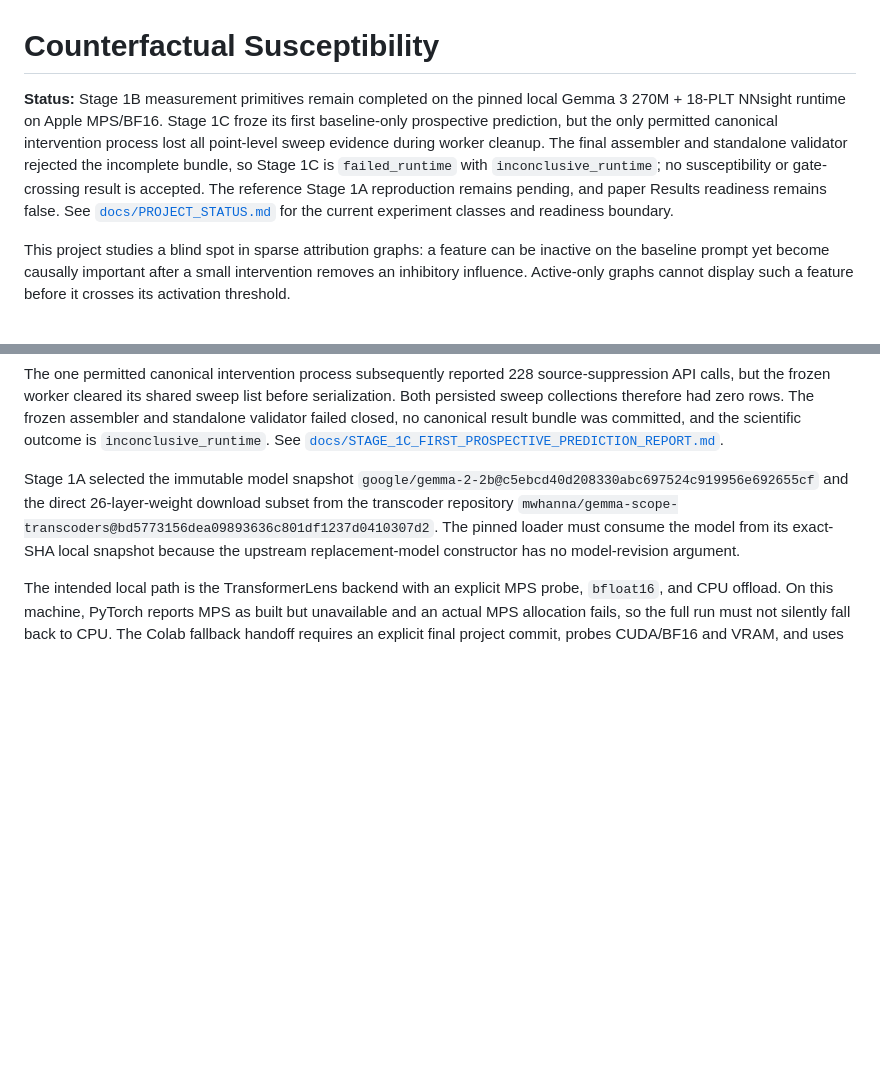
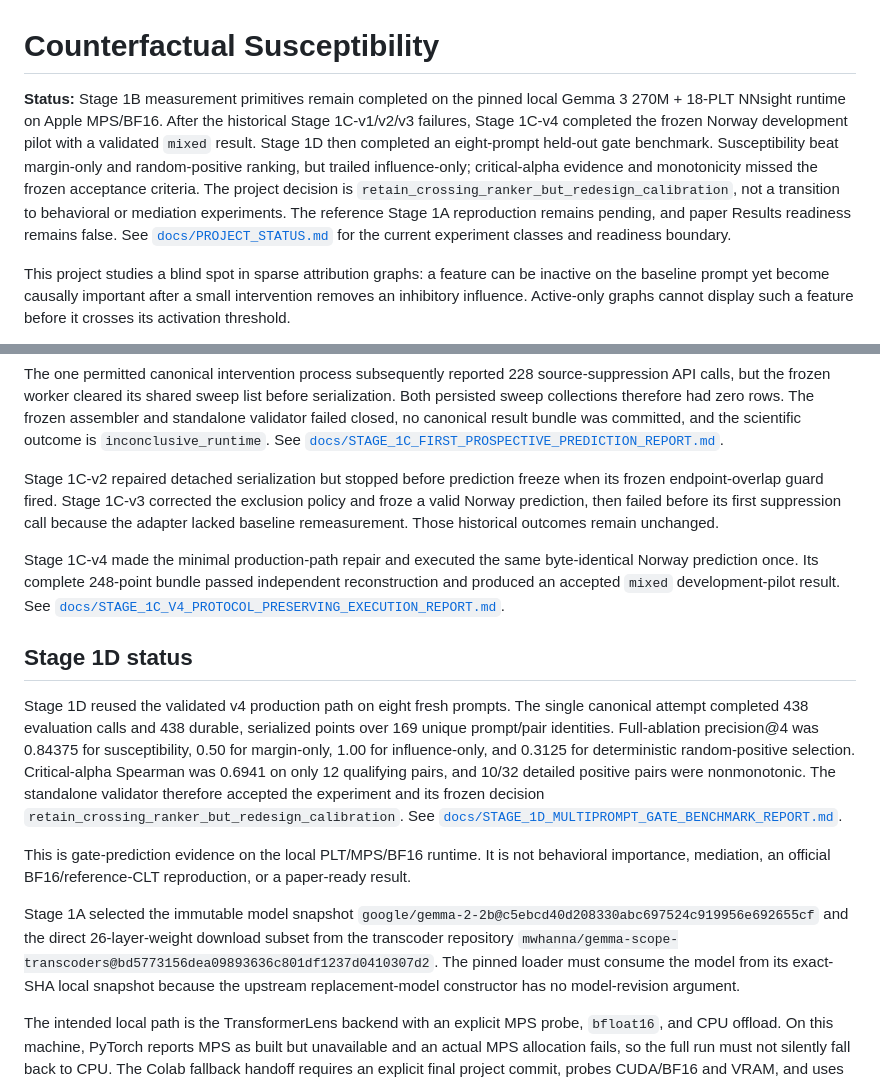
Before and after one commit to eokahya/counterfactual-susceptibility, a Markdown page: README.md, 2 parts joined by grey strips. Drawn GitHub-style; blank space fills up the shorter version.

Commit message:
Document Stage 1D benchmark decision

```diff
--- a/README.md
+++ b/README.md
@@ -1,14 +1,15 @@
 # Counterfactual Susceptibility
 
 **Status:** Stage 1B measurement primitives remain completed on the pinned
-local Gemma 3 270M + 18-PLT NNsight runtime on Apple MPS/BF16. Stage 1C froze
-its first baseline-only prospective prediction, but the only permitted
-canonical intervention process lost all point-level sweep evidence during
-worker cleanup. The final assembler and standalone validator rejected the
-incomplete bundle, so Stage 1C is `failed_runtime` with
-`inconclusive_runtime`; no susceptibility or gate-crossing result is accepted.
-The reference Stage 1A reproduction remains pending, and paper Results
-readiness remains false. See
+local Gemma 3 270M + 18-PLT NNsight runtime on Apple MPS/BF16. After the
+historical Stage 1C-v1/v2/v3 failures, Stage 1C-v4 completed the frozen Norway
+development pilot with a validated `mixed` result. Stage 1D then completed an
+eight-prompt held-out gate benchmark. Susceptibility beat margin-only and
+random-positive ranking, but trailed influence-only; critical-alpha evidence
+and monotonicity missed the frozen acceptance criteria. The project decision
+is `retain_crossing_ranker_but_redesign_calibration`, not a transition to
+behavioral or mediation experiments. The reference Stage 1A reproduction
+remains pending, and paper Results readiness remains false. See
 [`docs/PROJECT_STATUS.md`](docs/PROJECT_STATUS.md) for the current experiment
 classes and readiness boundary.
 
@@ -80,6 +81,35 @@ zero rows. The frozen assembler and standalone validator failed closed, no
 canonical result bundle was committed, and the scientific outcome is
 `inconclusive_runtime`. See
 [`docs/STAGE_1C_FIRST_PROSPECTIVE_PREDICTION_REPORT.md`](docs/STAGE_1C_FIRST_PROSPECTIVE_PREDICTION_REPORT.md).
+
+Stage 1C-v2 repaired detached serialization but stopped before prediction
+freeze when its frozen endpoint-overlap guard fired. Stage 1C-v3 corrected the
+exclusion policy and froze a valid Norway prediction, then failed before its
+first suppression call because the adapter lacked baseline remeasurement.
+Those historical outcomes remain unchanged.
+
+Stage 1C-v4 made the minimal production-path repair and executed the same
+byte-identical Norway prediction once. Its complete 248-point bundle passed
+independent reconstruction and produced an accepted `mixed` development-pilot
+result. See
+[`docs/STAGE_1C_V4_PROTOCOL_PRESERVING_EXECUTION_REPORT.md`](docs/STAGE_1C_V4_PROTOCOL_PRESERVING_EXECUTION_REPORT.md).
+
+## Stage 1D status
+
+Stage 1D reused the validated v4 production path on eight fresh prompts. The
+single canonical attempt completed 438 evaluation calls and 438 durable,
+serialized points over 169 unique prompt/pair identities. Full-ablation
+precision@4 was 0.84375 for susceptibility, 0.50 for margin-only, 1.00 for
+influence-only, and 0.3125 for deterministic random-positive selection.
+Critical-alpha Spearman was 0.6941 on only 12 qualifying pairs, and 10/32
+detailed positive pairs were nonmonotonic. The standalone validator therefore
+accepted the experiment and its frozen decision
+`retain_crossing_ranker_but_redesign_calibration`. See
+[`docs/STAGE_1D_MULTIPROMPT_GATE_BENCHMARK_REPORT.md`](docs/STAGE_1D_MULTIPROMPT_GATE_BENCHMARK_REPORT.md).
+
+This is gate-prediction evidence on the local PLT/MPS/BF16 runtime. It is not
+behavioral importance, mediation, an official BF16/reference-CLT reproduction,
+or a paper-ready result.
 
 Stage 1A selected the immutable model snapshot
 `google/gemma-2-2b@c5ebcd40d208330abc697524c919956e692655cf` and the direct
```
Also changed, not shown: docs/PROJECT_STATUS.md (+41 -13 lines), docs/STAGE_1D_MULTIPROMPT_GATE_BENCHMARK_REPORT.md (added, +191 -0 lines).
